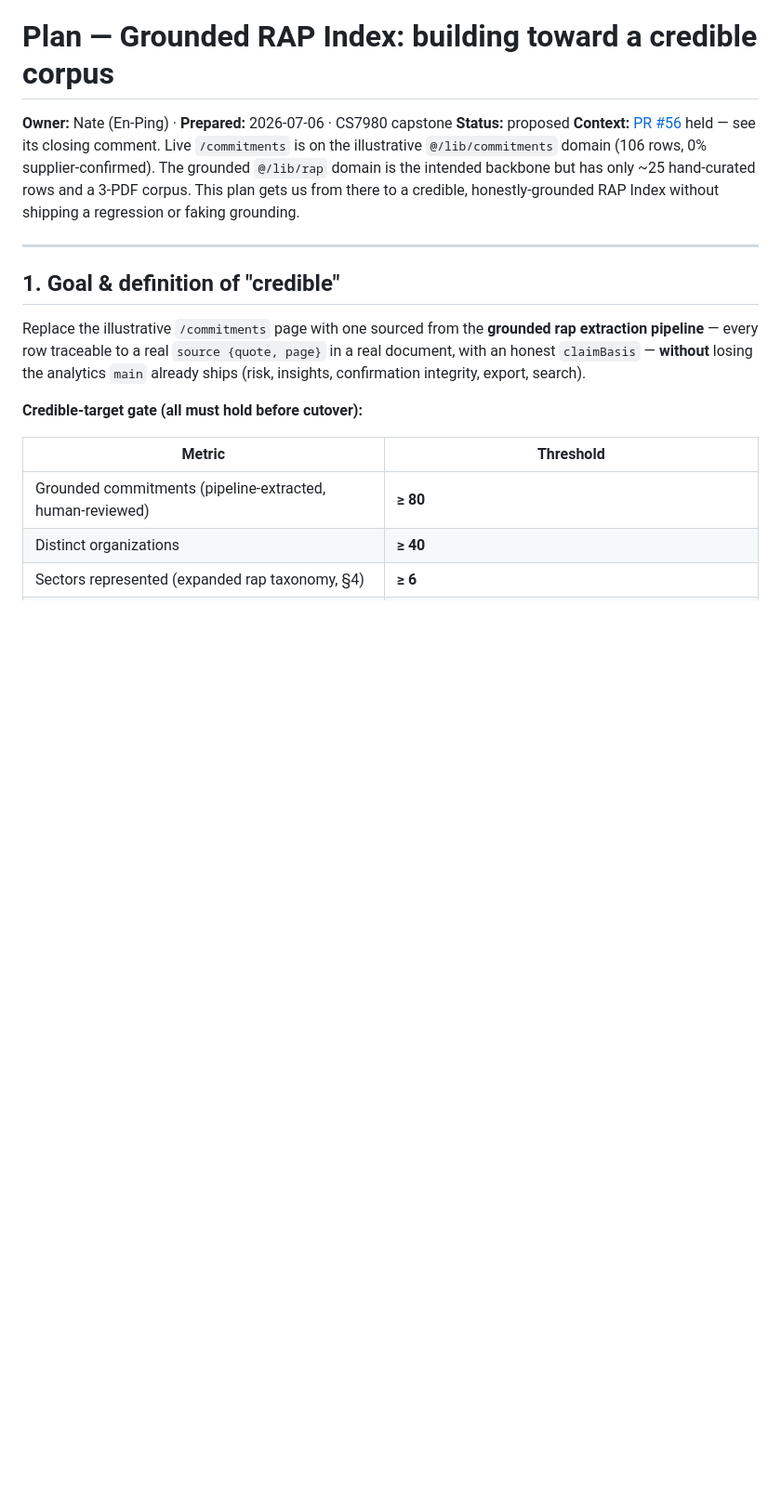
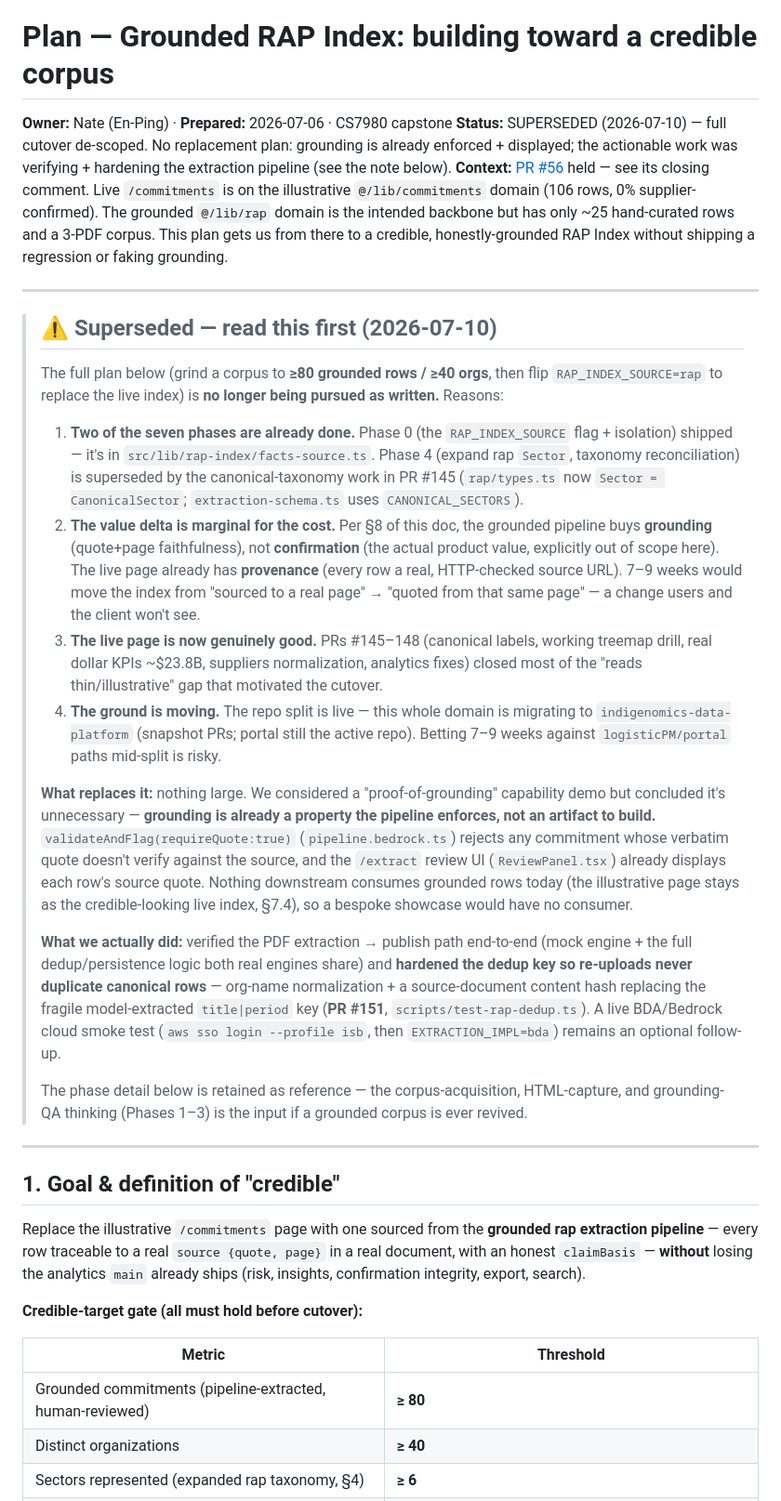
Before and after one commit to logisticPM/portal, a Markdown page: docs/rap-index-grounded-corpus-plan.md, the part around the change. Shown at 93% size. Rendered like a GitHub page; blank space fills up the shorter version.

Commit message:
docs(rap): mark grounded-corpus plan superseded (cutover de-scoped)
Phases 0 and 4 already shipped (RAP_INDEX_SOURCE flag; canonical taxonomy in
#145). The full 80/40 grounded cutover is de-scoped: the value delta over the
current provenance-sourced page is marginal, the live page is now polished
(#145-148), and the domain is mid repo-split. A separate proof-of-grounding
demo was also ruled out — grounding is already enforced (validateAndFlag) and
displayed (/extract review), with no downstream consumer. The actionable work
was verifying + hardening the extraction dedup (#151).

Co-Authored-By: Claude Opus 4.8 (1M context) <noreply@anthropic.com>

```diff
--- a/docs/rap-index-grounded-corpus-plan.md
+++ b/docs/rap-index-grounded-corpus-plan.md
@@ -1,8 +1,25 @@
 # Plan — Grounded RAP Index: building toward a credible corpus
 
 **Owner:** Nate (En-Ping) · **Prepared:** 2026-07-06 · CS7980 capstone
-**Status:** proposed
+**Status:** SUPERSEDED (2026-07-10) — full cutover de-scoped. No replacement plan: grounding is already enforced + displayed; the actionable work was verifying + hardening the extraction pipeline (see the note below).
 **Context:** [PR #56](https://github.com/logisticPM/portal/pull/56) held — see its closing comment. Live `/commitments` is on the illustrative `@/lib/commitments` domain (106 rows, 0% supplier-confirmed). The grounded `@/lib/rap` domain is the intended backbone but has only ~25 hand-curated rows and a 3-PDF corpus. This plan gets us from there to a credible, honestly-grounded RAP Index without shipping a regression or faking grounding.
+
+---
+
+> ## ⚠️ Superseded — read this first (2026-07-10)
+>
+> The full plan below (grind a corpus to **≥80 grounded rows / ≥40 orgs**, then flip `RAP_INDEX_SOURCE=rap` to replace the live index) is **no longer being pursued as written.** Reasons:
+>
+> 1. **Two of the seven phases are already done.** Phase 0 (the `RAP_INDEX_SOURCE` flag + isolation) shipped — it's in `src/lib/rap-index/facts-source.ts`. Phase 4 (expand rap `Sector`, taxonomy reconciliation) is superseded by the canonical-taxonomy work in PR #145 (`rap/types.ts` now `Sector = CanonicalSector`; `extraction-schema.ts` uses `CANONICAL_SECTORS`).
+> 2. **The value delta is marginal for the cost.** Per §8 of this doc, the grounded pipeline buys **grounding** (quote+page faithfulness), not **confirmation** (the actual product value, explicitly out of scope here). The live page already has **provenance** (every row a real, HTTP-checked source URL). 7–9 weeks would move the index from "sourced to a real page" → "quoted from that same page" — a change users and the client won't see.
+> 3. **The live page is now genuinely good.** PRs #145–148 (canonical labels, working treemap drill, real dollar KPIs ~$23.8B, suppliers normalization, analytics fixes) closed most of the "reads thin/illustrative" gap that motivated the cutover.
+> 4. **The ground is moving.** The repo split is live — this whole domain is migrating to `indigenomics-data-platform` (snapshot PRs; portal still the active repo). Betting 7–9 weeks against `logisticPM/portal` paths mid-split is risky.
+>
+> **What replaces it:** nothing large. We considered a "proof-of-grounding" capability demo but concluded it's unnecessary — **grounding is already a property the pipeline enforces, not an artifact to build.** `validateAndFlag(requireQuote:true)` (`pipeline.bedrock.ts`) rejects any commitment whose verbatim quote doesn't verify against the source, and the `/extract` review UI (`ReviewPanel.tsx`) already displays each row's source quote. Nothing downstream consumes grounded rows today (the illustrative page stays as the credible-looking live index, §7.4), so a bespoke showcase would have no consumer.
+>
+> **What we actually did:** verified the PDF extraction → publish path end-to-end (mock engine + the full dedup/persistence logic both real engines share) and **hardened the dedup key so re-uploads never duplicate canonical rows** — org-name normalization + a source-document content hash replacing the fragile model-extracted `title|period` key (**PR #151**, `scripts/test-rap-dedup.ts`). A live BDA/Bedrock cloud smoke test (`aws sso login --profile isb`, then `EXTRACTION_IMPL=bda`) remains an optional follow-up.
+>
+> The phase detail below is retained as reference — the corpus-acquisition, HTML-capture, and grounding-QA thinking (Phases 1–3) is the input if a grounded corpus is ever revived.
 
 ---
 
```
